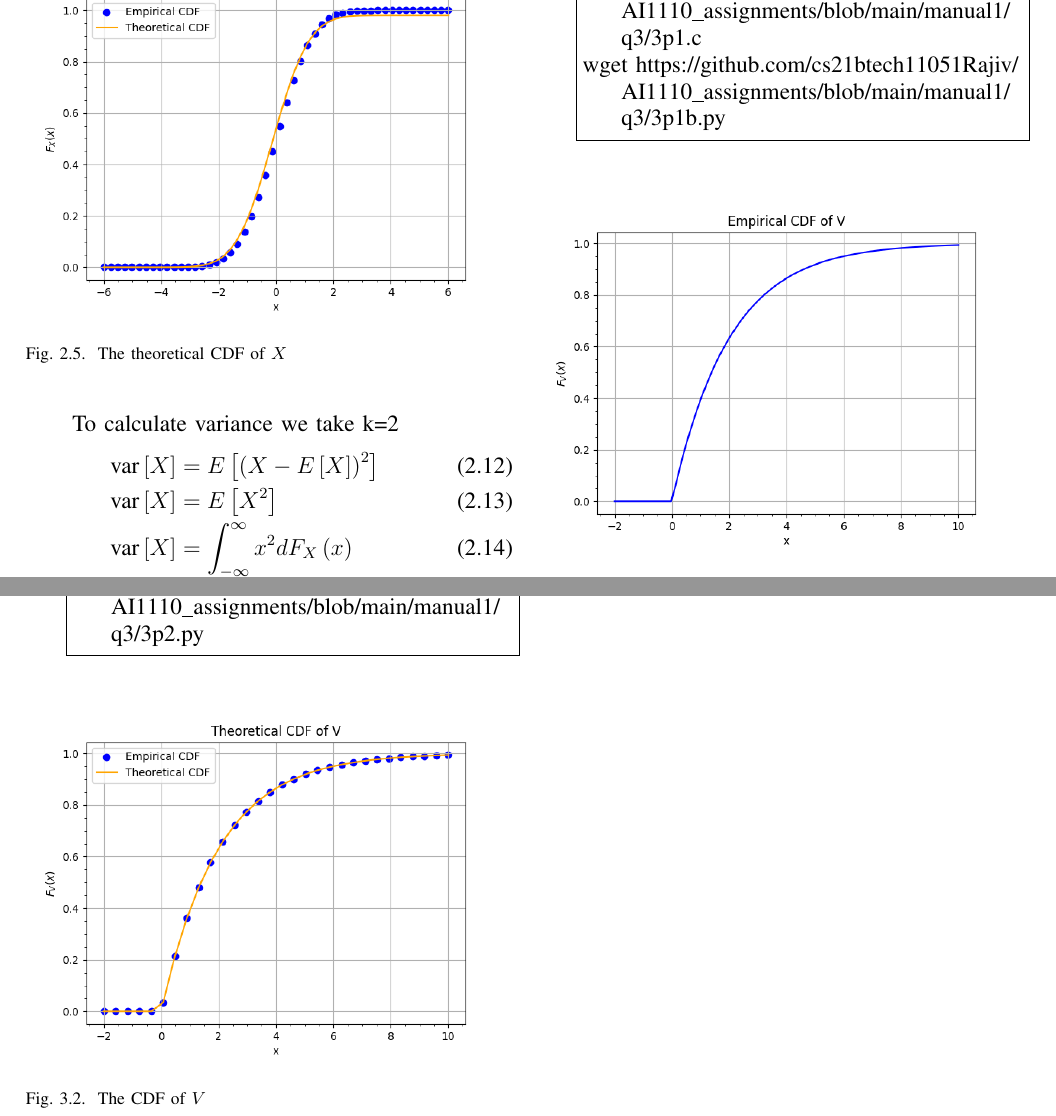
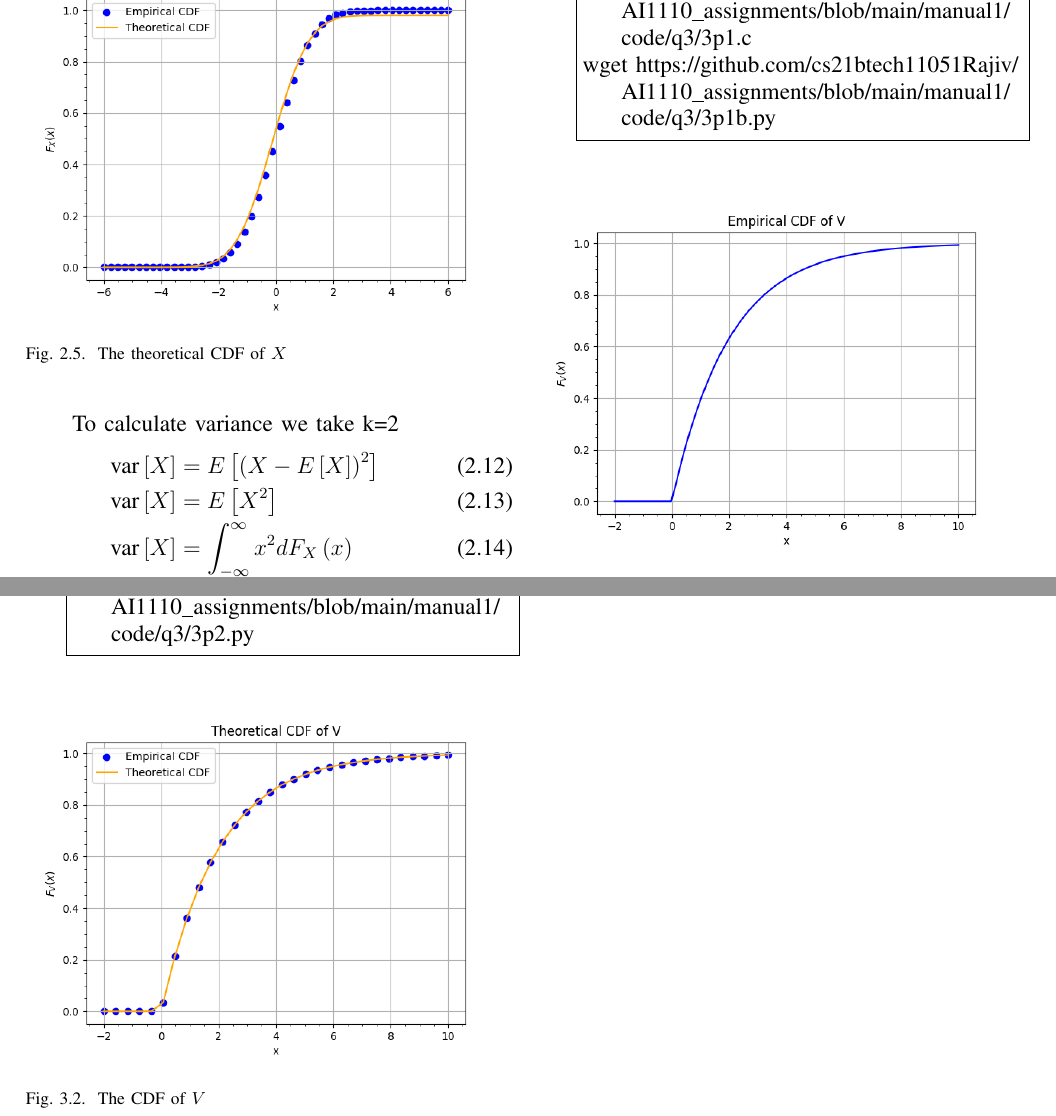
Before and after one commit to RajivChitale/AI1110_assignments, a LaTeX paper (manual1/main.tex): two parts of pages 4 and 5 of 5, joined at a grey line, cut so that both start at the same text. The pictures show the PDF file manual1/main.pdf that the author committed with the source.

Commit message:
Add files via upload

```diff
--- a/manual1/main.tex
+++ b/manual1/main.tex
@@ -155,7 +155,7 @@ Let $U$ be a uniform random variable between 0 and 1.
 \\
 \solution Download the following c code. Run it to generate samples of $U$.
 \begin{lstlisting}
-wget https://github.com/cs21btech11051Rajiv/AI1110_assignments/blob/main/manual1/q1/1p1.c
+wget https://github.com/cs21btech11051Rajiv/AI1110_assignments/blob/main/manual1/code/q1/1p1.c
 \end{lstlisting}
 %
 \item
@@ -165,7 +165,7 @@ Load the uni.dat file into python and plot the empirical CDF of $U$ using the sa
 \end{align}
 \solution The empirical CDF of U is plotted in \ref{fig:uni_cdf} using the code below
 \begin{lstlisting}
-wget https://github.com/cs21btech11051Rajiv/AI1110_assignments/blob/main/manual1/q1/1p2.py
+wget https://github.com/cs21btech11051Rajiv/AI1110_assignments/blob/main/manual1/code/q1/1p2.py
 \end{lstlisting}
 \begin{figure}[ht!]
     \centering
@@ -200,7 +200,7 @@ Find a theoretical expression for $F_{U}\brak{x}$.
 \end{align}
 The theoretical CDF of U is plotted in \ref{fig:theory_uni_cdf} using the code below
 \begin{lstlisting}
-wget https://github.com/cs21btech11051Rajiv/AI1110_assignments/blob/main/manual1/q1/1p3.py
+wget https://github.com/cs21btech11051Rajiv/AI1110_assignments/blob/main/manual1/code/q1/1p3.py
 \end{lstlisting}
 \begin{figure}[ht!]
     \centering
@@ -224,7 +224,7 @@ Write a C program to  find the mean and variance of $U$.
 \\
 \solution Run the following C file
 \begin{lstlisting}
-wget https://github.com/cs21btech11051Rajiv/AI1110_assignments/blob/main/manual1/q1/1p4.c
+wget https://github.com/cs21btech11051Rajiv/AI1110_assignments/blob/main/manual1/code/q1/1p4.c
 \end{lstlisting}
 Results were,
 \begin{align}
@@ -278,7 +278,7 @@ and save in a file called gau.dat
 \\
 \solution Download the following c code. Run it to generate samples of $X$.
 \begin{lstlisting}
-wget https://github.com/cs21btech11051Rajiv/AI1110_assignments/blob/main/manual1/q1/2p1.c
+wget https://github.com/cs21btech11051Rajiv/AI1110_assignments/blob/main/manual1/code/q1/2p1.c
 \end{lstlisting}
 %
 \item
@@ -286,7 +286,7 @@ Load gau.dat in python and plot the empirical CDF of $X$ using the samples in ga
 \\
 \solution The empirical CDF of $X$ is plotted in Fig. \ref{fig:gauss_cdf} using the code below
 \begin{lstlisting}
-wget https://github.com/cs21btech11051Rajiv/AI1110_assignments/blob/main/manual1/q1/2p2.py
+wget https://github.com/cs21btech11051Rajiv/AI1110_assignments/blob/main/manual1/code/q1/2p2.py
 \end{lstlisting}
 \begin{figure}[ht!]
 \centering
@@ -308,7 +308,7 @@ What properties does the PDF have?
 \\
 \solution The empirical PDF of $X$ is plotted in Fig. \ref{fig:gauss_pdf} using the code below
 \begin{lstlisting}
-wget https://github.com/cs21btech11051Rajiv/AI1110_assignments/blob/main/manual1/q2/2p3.c
+wget https://github.com/cs21btech11051Rajiv/AI1110_assignments/blob/main/manual1/code/q2/2p3.c
 \end{lstlisting}
 \begin{figure}[ht!]
 \centering
@@ -322,7 +322,7 @@ Values taken by a PDF are non negative. The total area under a PDF is equal to 1
 \\
 \solution Run the following C file
 \begin{lstlisting}
-wget https://github.com/cs21btech11051Rajiv/AI1110_assignments/blob/main/manual1/q2/2p4.c
+wget https://github.com/cs21btech11051Rajiv/AI1110_assignments/blob/main/manual1/code/q2/2p4.c
 \end{lstlisting}
 Results were,
 \begin{align}
@@ -338,7 +338,7 @@ repeat the above exercise theoretically.
 \\
 \solution The theoretical PDF and CDF of $X$ is plotted in Fig. \ref{fig:theory_gauss_pdf} using the code below
 \begin{lstlisting}
-wget https://github.com/cs21btech11051Rajiv/AI1110_assignments/blob/main/manual1/q2/2p5.c
+wget https://github.com/cs21btech11051Rajiv/AI1110_assignments/blob/main/manual1/code/q2/2p5.c
 \end{lstlisting}
 \begin{figure}[ht!]
     \centering
@@ -407,8 +407,8 @@ and plot its CDF.
 \\
 \solution Run the following files to generate samples and CDF.
 \begin{lstlisting}
-wget https://github.com/cs21btech11051Rajiv/AI1110_assignments/blob/main/manual1/q3/3p1.c
-wget https://github.com/cs21btech11051Rajiv/AI1110_assignments/blob/main/manual1/q3/3p1b.py
+wget https://github.com/cs21btech11051Rajiv/AI1110_assignments/blob/main/manual1/code/q3/3p1.c
+wget https://github.com/cs21btech11051Rajiv/AI1110_assignments/blob/main/manual1/code/q3/3p1b.py
 \end{lstlisting}
 \begin{figure}[ht!]
 \centering
@@ -448,7 +448,7 @@ This simplifies to
 \end{align}
 The following code plots the theoretical CDF.
 \begin{lstlisting}
-wget https://github.com/cs21btech11051Rajiv/AI1110_assignments/blob/main/manual1/q3/3p2.py
+wget https://github.com/cs21btech11051Rajiv/AI1110_assignments/blob/main/manual1/code/q3/3p2.py
 \end{lstlisting}
 \begin{figure}[ht!]
 \centering
```
Also changed, not shown: manual1/main.pdf.
